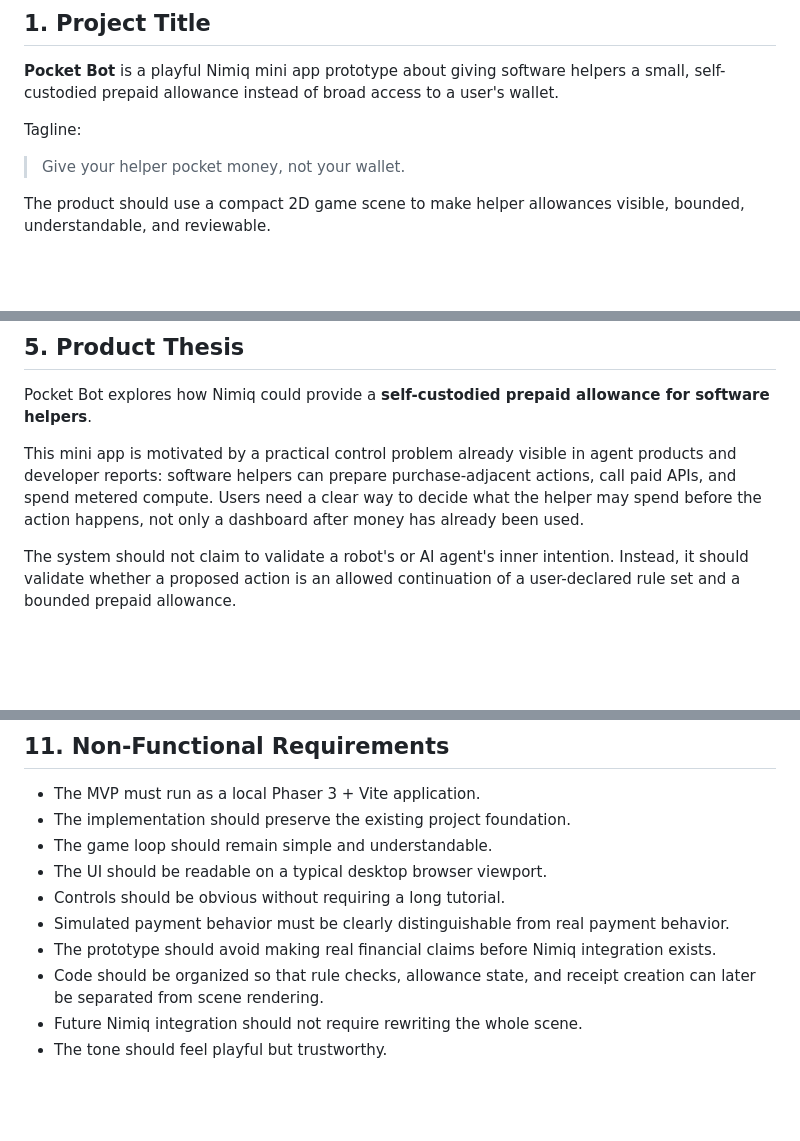
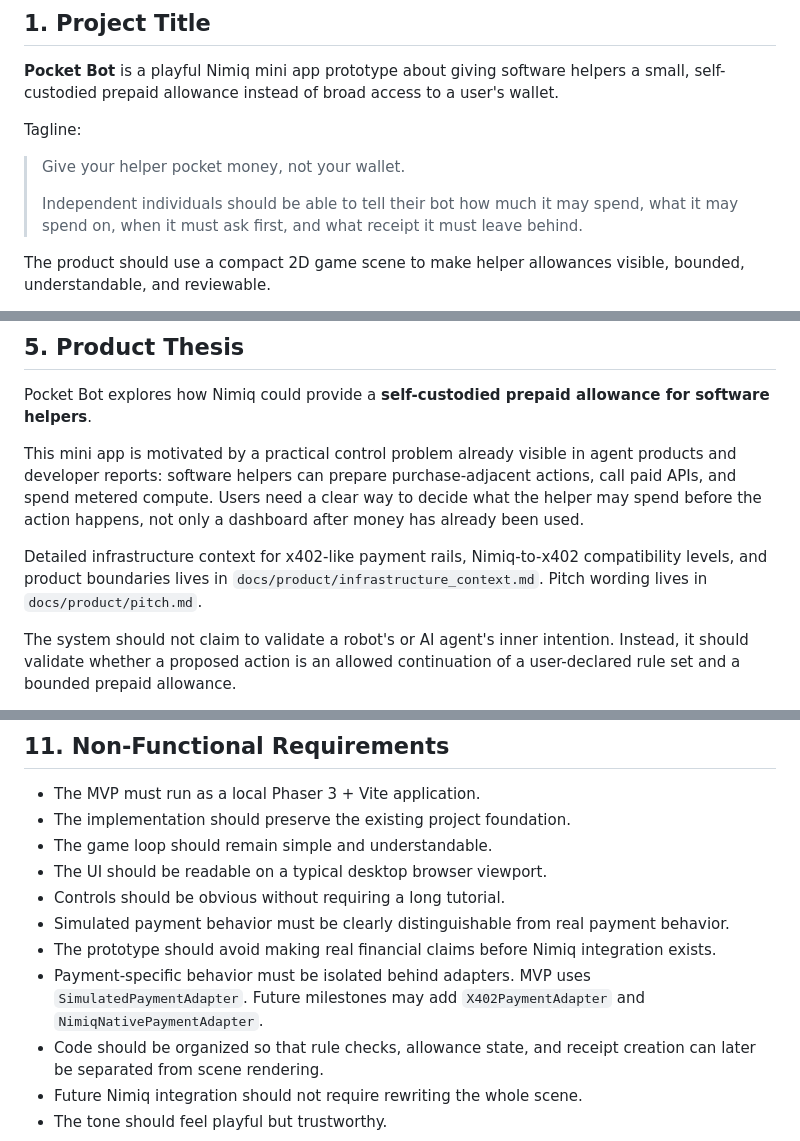
Before and after one commit to TasirWimp/NimiRun_CodeRepo, a Markdown page: docs/product/requirements.md, 3 parts joined by grey strips. Drawn GitHub-style; blank space fills up the shorter version.

Commit message:
docs: align requirements with payment adapter framing

```diff
--- a/docs/product/requirements.md
+++ b/docs/product/requirements.md
@@ -7,6 +7,8 @@
 Tagline:
 
 > Give your helper pocket money, not your wallet.
+>
+> Independent individuals should be able to tell their bot how much it may spend, what it may spend on, when it must ask first, and what receipt it must leave behind.
 
 The product should use a compact 2D game scene to make helper allowances visible, bounded, understandable, and reviewable.
 
@@ -63,6 +65,8 @@ The interface problem is to make these checks visible without forcing the user t
 Pocket Bot explores how Nimiq could provide a **self-custodied prepaid allowance for software helpers**.
 
 This mini app is motivated by a practical control problem already visible in agent products and developer reports: software helpers can prepare purchase-adjacent actions, call paid APIs, and spend metered compute. Users need a clear way to decide what the helper may spend before the action happens, not only a dashboard after money has already been used.
+
+Detailed infrastructure context for x402-like payment rails, Nimiq-to-x402 compatibility levels, and product boundaries lives in `docs/product/infrastructure_context.md`. Pitch wording lives in `docs/product/pitch.md`.
 
 The system should not claim to validate a robot's or AI agent's inner intention. Instead, it should validate whether a proposed action is an allowed continuation of a user-declared rule set and a bounded prepaid allowance.
 
@@ -279,6 +283,7 @@ These may be considered future features after the first milestone demonstrates t
 - Controls should be obvious without requiring a long tutorial.
 - Simulated payment behavior must be clearly distinguishable from real payment behavior.
 - The prototype should avoid making real financial claims before Nimiq integration exists.
+- Payment-specific behavior must be isolated behind adapters. MVP uses `SimulatedPaymentAdapter`. Future milestones may add `X402PaymentAdapter` and `NimiqNativePaymentAdapter`.
 - Code should be organized so that rule checks, allowance state, and receipt creation can later be separated from scene rendering.
 - Future Nimiq integration should not require rewriting the whole scene.
 - The tone should feel playful but trustworthy.
```
Also changed, not shown: other parts of docs/product/requirements.md (+1 -0 lines).
